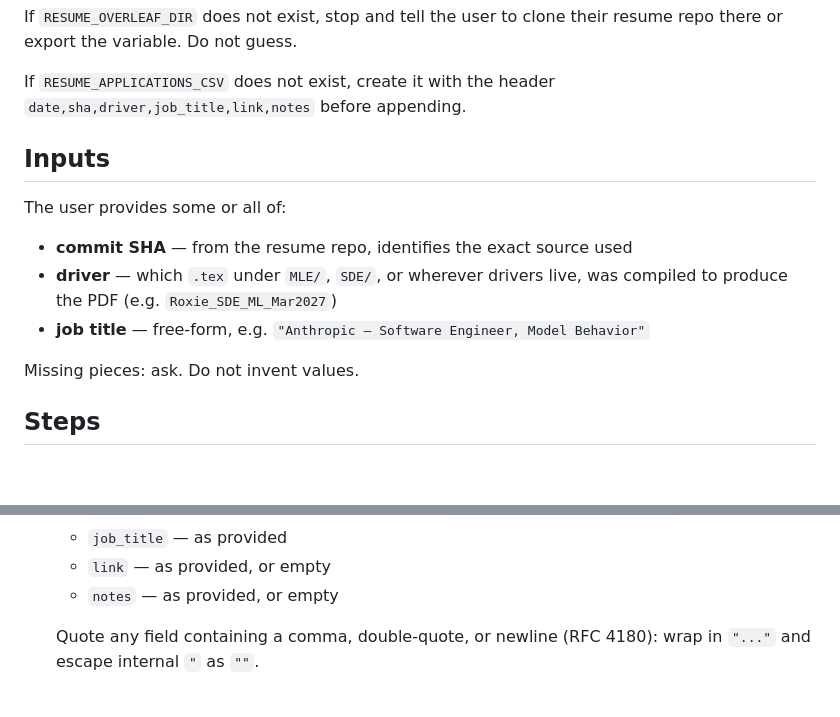
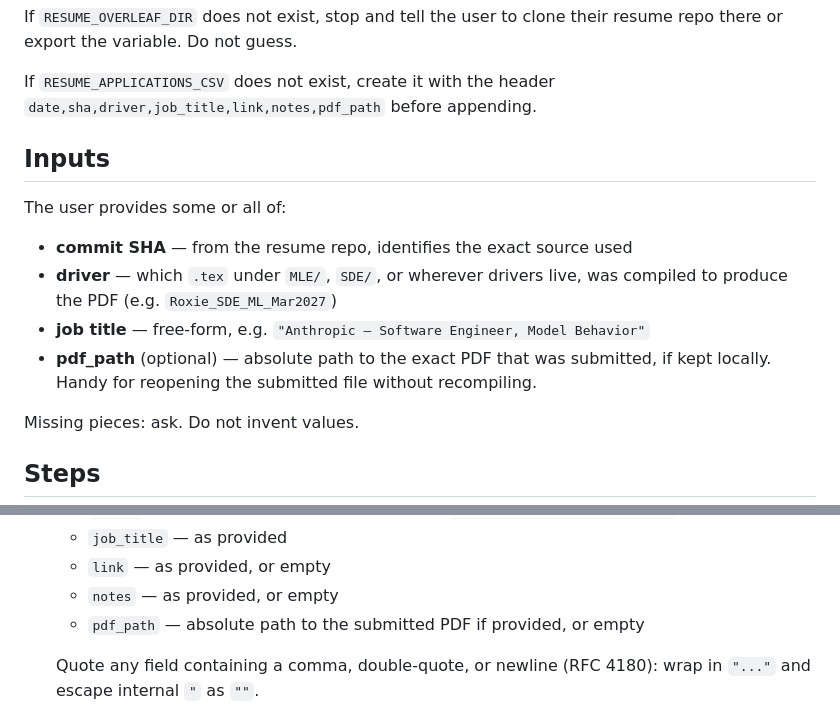
Before and after one commit to RuokeZhang/resume-versioning, a Markdown page: log-app/SKILL.md, 2 parts joined by grey strips. GitHub-like rendering; blank space fills up the shorter version.

Commit message:
log-app: add pdf_path column to record submitted PDF location
Co-Authored-By: Claude Opus 4.7 <noreply@anthropic.com>

```diff
--- a/log-app/SKILL.md
+++ b/log-app/SKILL.md
@@ -35,7 +35,7 @@ If `RESUME_OVERLEAF_DIR` does not exist, stop and tell the user to clone their
 resume repo there or export the variable. Do not guess.
 
 If `RESUME_APPLICATIONS_CSV` does not exist, create it with the header
-`date,sha,driver,job_title,link,notes` before appending.
+`date,sha,driver,job_title,link,notes,pdf_path` before appending.
 
 ## Inputs
 
@@ -45,6 +45,8 @@ The user provides some or all of:
 - **driver** — which `.tex` under `MLE/`, `SDE/`, or wherever drivers live, was
   compiled to produce the PDF (e.g. `Roxie_SDE_ML_Mar2027`)
 - **job title** — free-form, e.g. `"Anthropic — Software Engineer, Model Behavior"`
+- **pdf_path** (optional) — absolute path to the exact PDF that was submitted,
+  if kept locally. Handy for reopening the submitted file without recompiling.
 
 Missing pieces: ask. Do not invent values.
 
@@ -93,6 +95,7 @@ Missing pieces: ask. Do not invent values.
    - `job_title` — as provided
    - `link` — as provided, or empty
    - `notes` — as provided, or empty
+   - `pdf_path` — absolute path to the submitted PDF if provided, or empty
 
    Quote any field containing a comma, double-quote, or newline (RFC 4180):
    wrap in `"..."` and escape internal `"` as `""`.
```
